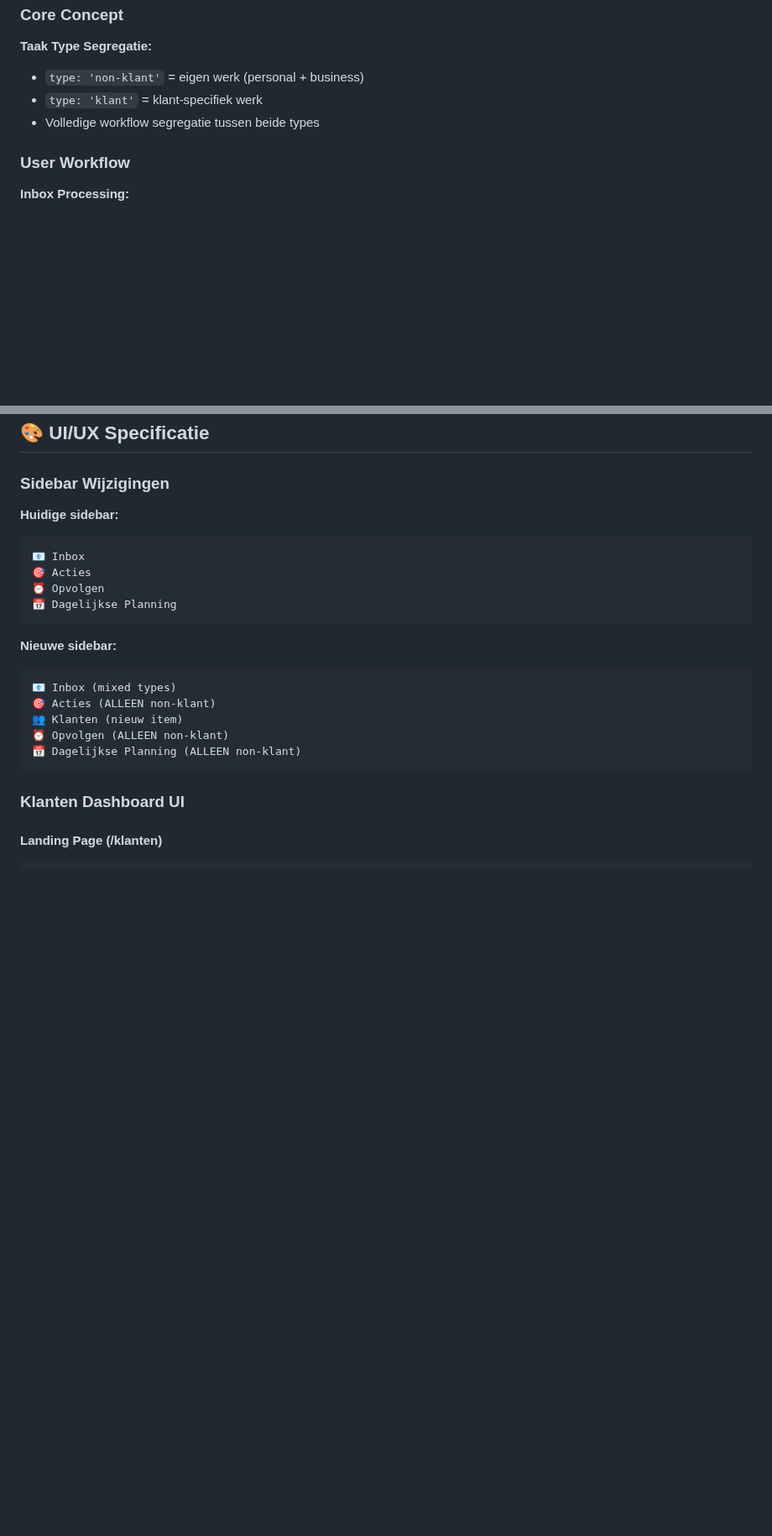
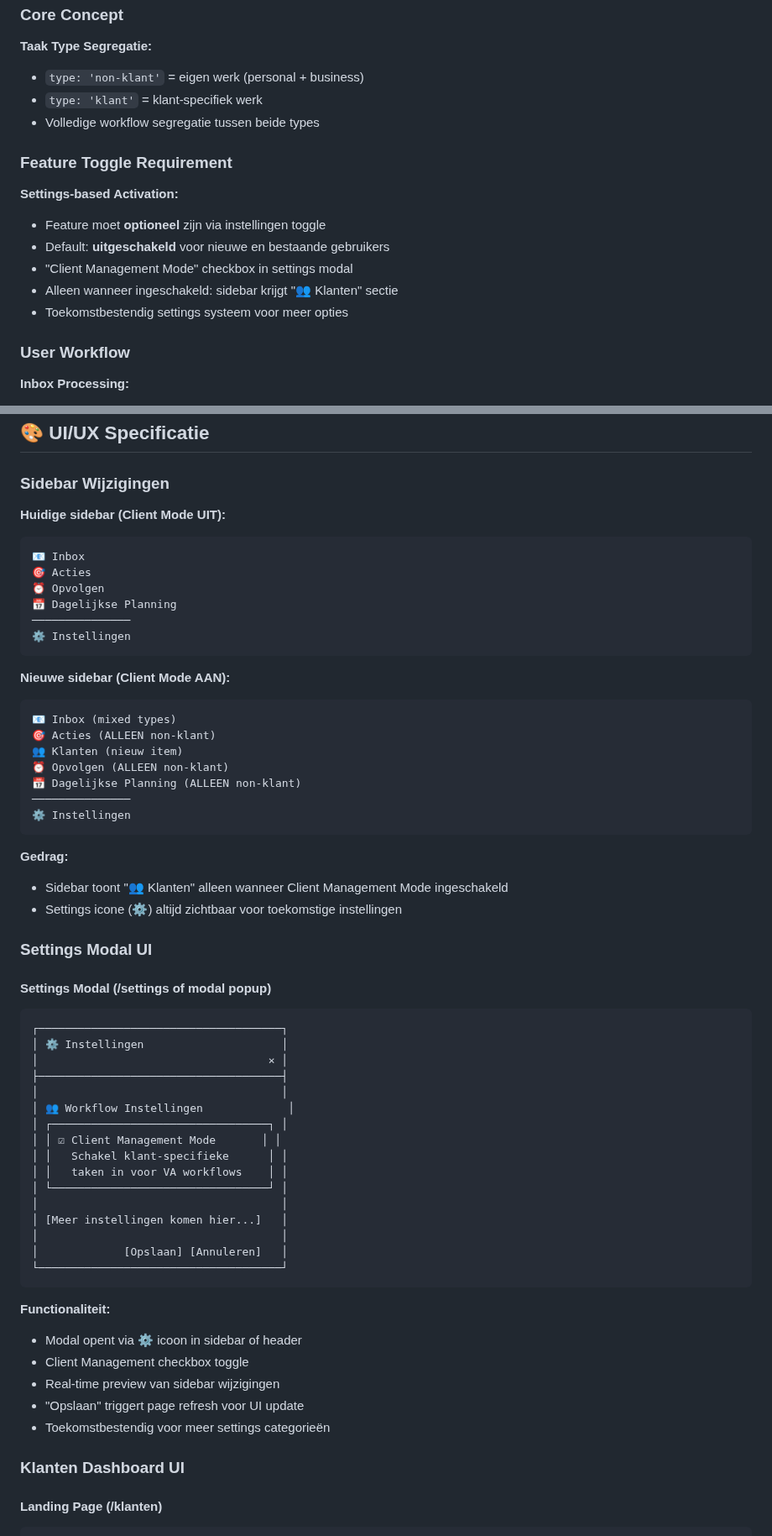
Before and after one commit to nrgiser71/tickedify, a Markdown page: CLIENT-MANAGEMENT-SPEC.md, 2 parts joined by grey strips. Shown at 84% size. GitHub-like rendering; blank space fills up the shorter version.

````diff
--- a/CLIENT-MANAGEMENT-SPEC.md
+++ b/CLIENT-MANAGEMENT-SPEC.md
@@ -37,6 +37,14 @@ Huidige Tickedify mengt beide workflows, waardoor:
 - `type: 'klant'` = klant-specifiek werk
 - Volledige workflow segregatie tussen beide types
 
+### Feature Toggle Requirement
+**Settings-based Activation:**
+- Feature moet **optioneel** zijn via instellingen toggle
+- Default: **uitgeschakeld** voor nieuwe en bestaande gebruikers
+- "Client Management Mode" checkbox in settings modal
+- Alleen wanneer ingeschakeld: sidebar krijgt "👥 Klanten" sectie
+- Toekomstbestendig settings systeem voor meer opties
+
 ### User Workflow
 **Inbox Processing:**
 1. Nieuwe taak komt binnen (email, handmatig, etc.)
@@ -79,22 +109,60 @@ UPDATE taken SET type = 'non-klant' WHERE type IS NULL;
 ## 🎨 UI/UX Specificatie
 
 ### Sidebar Wijzigingen
-**Huidige sidebar:**
+
+**Huidige sidebar (Client Mode UIT):**
 ```
 📧 Inbox
 🎯 Acties
 ⏰ Opvolgen
 📅 Dagelijkse Planning
+───────────────
+⚙️ Instellingen
 ```
 
-**Nieuwe sidebar:**
+**Nieuwe sidebar (Client Mode AAN):**
 ```
 📧 Inbox (mixed types)
 🎯 Acties (ALLEEN non-klant)
 👥 Klanten (nieuw item)
 ⏰ Opvolgen (ALLEEN non-klant)
 📅 Dagelijkse Planning (ALLEEN non-klant)
+───────────────
+⚙️ Instellingen
 ```
+
+**Gedrag:**
+- Sidebar toont "👥 Klanten" alleen wanneer Client Management Mode ingeschakeld
+- Settings icone (⚙️) altijd zichtbaar voor toekomstige instellingen
+
+### Settings Modal UI
+
+#### Settings Modal (/settings of modal popup)
+```
+┌─────────────────────────────────────┐
+│ ⚙️ Instellingen                     │
+│                                   × │
+├─────────────────────────────────────┤
+│                                     │
+│ 👥 Workflow Instellingen             │
+│ ┌─────────────────────────────────┐ │
+│ │ ☑ Client Management Mode       │ │
+│ │   Schakel klant-specifieke      │ │
+│ │   taken in voor VA workflows    │ │
+│ └─────────────────────────────────┘ │
+│                                     │
+│ [Meer instellingen komen hier...]   │
+│                                     │
+│             [Opslaan] [Annuleren]   │
+└─────────────────────────────────────┘
+```
+
+**Functionaliteit:**
+- Modal opent via ⚙️ icoon in sidebar of header
+- Client Management checkbox toggle
+- Real-time preview van sidebar wijzigingen
+- "Opslaan" triggert page refresh voor UI update
+- Toekomstbestendig voor meer settings categorieën
 
 ### Klanten Dashboard UI
 
````
Also changed, not shown: other parts of CLIENT-MANAGEMENT-SPEC.md (+117 -6 lines).
